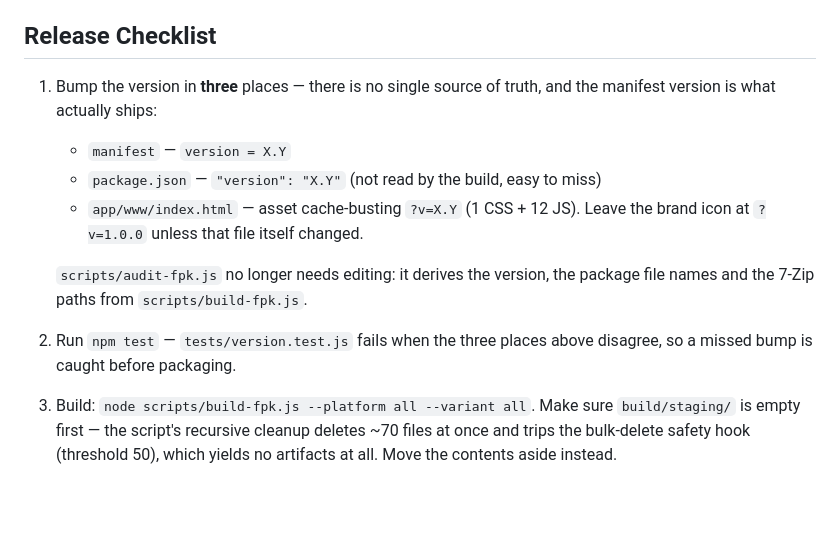
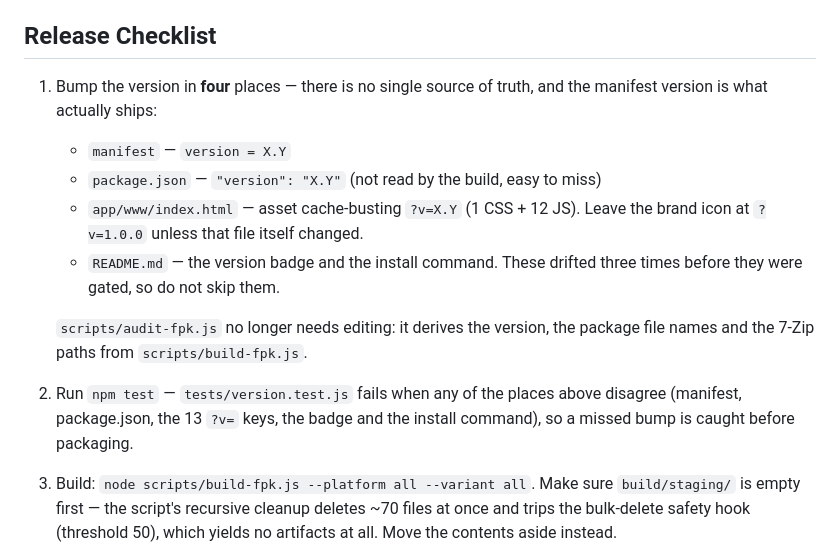
Before and after one commit to chanhuan1/CHzip, a Markdown page: CONTRIBUTING.md, the part around the change. Rendered like a GitHub page; blank space fills up the shorter version.

Commit message:
docs: sync the release checklist with the README version gate
上一条 commit 把 README 的徽章与安装命令纳入 tests/version.test.js 的门禁后，
CONTRIBUTING 的发布清单又少算了一处（仍写「three places」）。改为四处，
并说明门禁实际覆盖 5 个位置（manifest / package.json / 13 处 ?v= / 徽章 /
安装命令）。

该文件不在 build-fpk.js 的 PACKAGE_ITEMS 里，dist 产物不受影响。

```diff
--- a/CONTRIBUTING.md
+++ b/CONTRIBUTING.md
@@ -126,17 +126,20 @@ on your `PATH`.
 
 ## Release Checklist
 
-1. Bump the version in **three** places — there is no single source of truth,
+1. Bump the version in **four** places — there is no single source of truth,
    and the manifest version is what actually ships:
    - `manifest` — `version = X.Y`
    - `package.json` — `"version": "X.Y"` (not read by the build, easy to miss)
    - `app/www/index.html` — asset cache-busting `?v=X.Y` (1 CSS + 12 JS).
      Leave the brand icon at `?v=1.0.0` unless that file itself changed.
+   - `README.md` — the version badge and the install command. These drifted
+     three times before they were gated, so do not skip them.
 
    `scripts/audit-fpk.js` no longer needs editing: it derives the version,
    the package file names and the 7-Zip paths from `scripts/build-fpk.js`.
-2. Run `npm test` — `tests/version.test.js` fails when the three places above
-   disagree, so a missed bump is caught before packaging.
+2. Run `npm test` — `tests/version.test.js` fails when any of the places above
+   disagree (manifest, package.json, the 13 `?v=` keys, the badge and the
+   install command), so a missed bump is caught before packaging.
 3. Build: `node scripts/build-fpk.js --platform all --variant all`.
    Make sure `build/staging/` is empty first — the script's recursive cleanup
    deletes ~70 files at once and trips the bulk-delete safety hook (threshold
```
